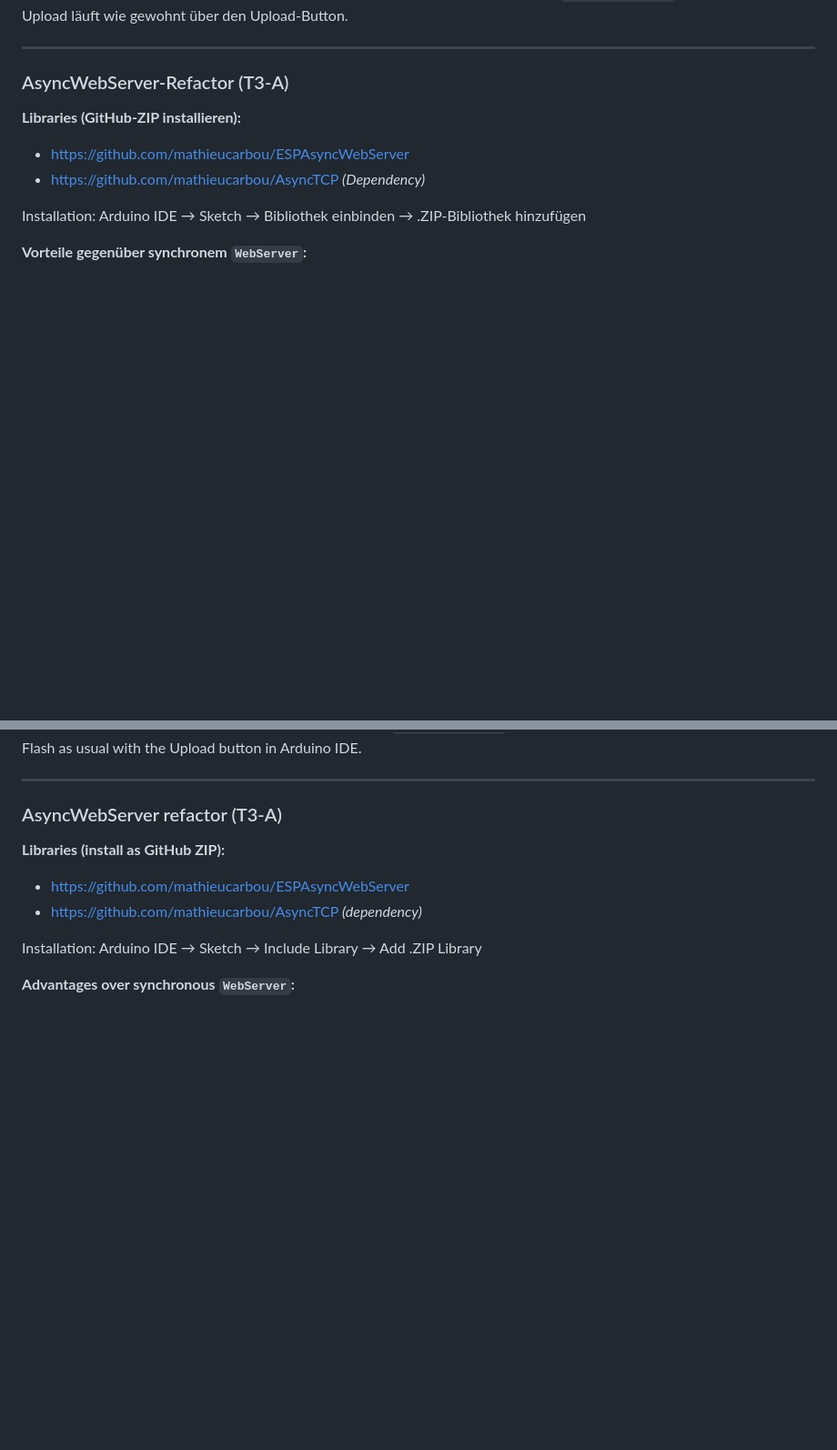
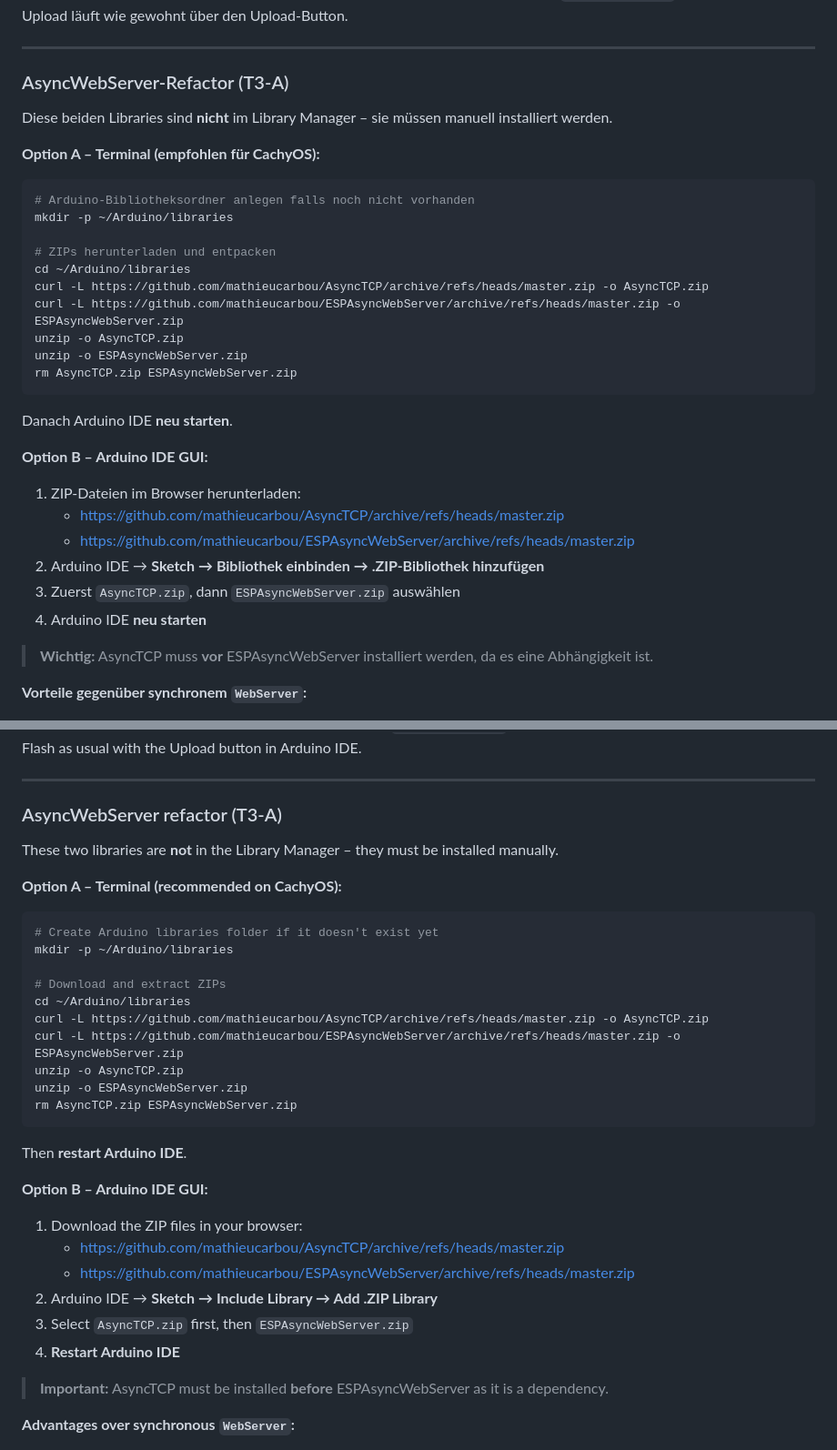
Before and after one commit to nongrips/ESP-32-mini-Webserver, a Markdown page: README.md, 2 parts joined by grey strips. Shown at 91% size. GitHub-like rendering; blank space fills up the shorter version.

Commit message:
README: add detailed ESPAsyncWebServer install instructions (DE + EN)
Libraries are not in Library Manager and must be installed manually.
Added two options for CachyOS:
- Option A (recommended): curl + unzip into ~/Arduino/libraries/ via terminal
- Option B: download ZIPs manually, use IDE's Add .ZIP Library menu
Note that AsyncTCP must be installed before ESPAsyncWebServer.

https://claude.ai/code/session_019jCNhAevBSbnjctjrttNdo

````diff
--- a/README.md
+++ b/README.md
@@ -445,11 +445,35 @@ Upload läuft wie gewohnt über den Upload-Button.
 
 ### AsyncWebServer-Refactor (T3-A)
 
-**Libraries (GitHub-ZIP installieren):**
-- https://github.com/mathieucarbou/ESPAsyncWebServer
-- https://github.com/mathieucarbou/AsyncTCP *(Dependency)*
+Diese beiden Libraries sind **nicht** im Library Manager – sie müssen manuell installiert werden.
 
-Installation: Arduino IDE → Sketch → Bibliothek einbinden → .ZIP-Bibliothek hinzufügen
+**Option A – Terminal (empfohlen für CachyOS):**
+
+```bash
+# Arduino-Bibliotheksordner anlegen falls noch nicht vorhanden
+mkdir -p ~/Arduino/libraries
+
+# ZIPs herunterladen und entpacken
+cd ~/Arduino/libraries
+curl -L https://github.com/mathieucarbou/AsyncTCP/archive/refs/heads/master.zip -o AsyncTCP.zip
+curl -L https://github.com/mathieucarbou/ESPAsyncWebServer/archive/refs/heads/master.zip -o ESPAsyncWebServer.zip
+unzip -o AsyncTCP.zip
+unzip -o ESPAsyncWebServer.zip
+rm AsyncTCP.zip ESPAsyncWebServer.zip
+```
+
+Danach Arduino IDE **neu starten**.
+
+**Option B – Arduino IDE GUI:**
+
+1. ZIP-Dateien im Browser herunterladen:
+   - https://github.com/mathieucarbou/AsyncTCP/archive/refs/heads/master.zip
+   - https://github.com/mathieucarbou/ESPAsyncWebServer/archive/refs/heads/master.zip
+2. Arduino IDE → **Sketch → Bibliothek einbinden → .ZIP-Bibliothek hinzufügen**
+3. Zuerst `AsyncTCP.zip`, dann `ESPAsyncWebServer.zip` auswählen
+4. Arduino IDE **neu starten**
+
+> **Wichtig:** AsyncTCP muss **vor** ESPAsyncWebServer installiert werden, da es eine Abhängigkeit ist.
 
 **Vorteile gegenüber synchronem `WebServer`:**
 - Mehrere Requests werden parallel verarbeitet (mehrere Browser-Tabs, Home Assistant + Browser gleichzeitig)
@@ -955,11 +979,35 @@ Flash as usual with the Upload button in Arduino IDE.
 
 ### AsyncWebServer refactor (T3-A)
 
-**Libraries (install as GitHub ZIP):**
-- https://github.com/mathieucarbou/ESPAsyncWebServer
-- https://github.com/mathieucarbou/AsyncTCP *(dependency)*
+These two libraries are **not** in the Library Manager – they must be installed manually.
 
-Installation: Arduino IDE → Sketch → Include Library → Add .ZIP Library
+**Option A – Terminal (recommended on CachyOS):**
+
+```bash
+# Create Arduino libraries folder if it doesn't exist yet
+mkdir -p ~/Arduino/libraries
+
+# Download and extract ZIPs
+cd ~/Arduino/libraries
+curl -L https://github.com/mathieucarbou/AsyncTCP/archive/refs/heads/master.zip -o AsyncTCP.zip
+curl -L https://github.com/mathieucarbou/ESPAsyncWebServer/archive/refs/heads/master.zip -o ESPAsyncWebServer.zip
+unzip -o AsyncTCP.zip
+unzip -o ESPAsyncWebServer.zip
+rm AsyncTCP.zip ESPAsyncWebServer.zip
+```
+
+Then **restart Arduino IDE**.
+
+**Option B – Arduino IDE GUI:**
+
+1. Download the ZIP files in your browser:
+   - https://github.com/mathieucarbou/AsyncTCP/archive/refs/heads/master.zip
+   - https://github.com/mathieucarbou/ESPAsyncWebServer/archive/refs/heads/master.zip
+2. Arduino IDE → **Sketch → Include Library → Add .ZIP Library**
+3. Select `AsyncTCP.zip` first, then `ESPAsyncWebServer.zip`
+4. **Restart Arduino IDE**
+
+> **Important:** AsyncTCP must be installed **before** ESPAsyncWebServer as it is a dependency.
 
 **Advantages over synchronous `WebServer`:**
 - Multiple requests handled in parallel (multiple browser tabs, Home Assistant + browser simultaneously)
````
